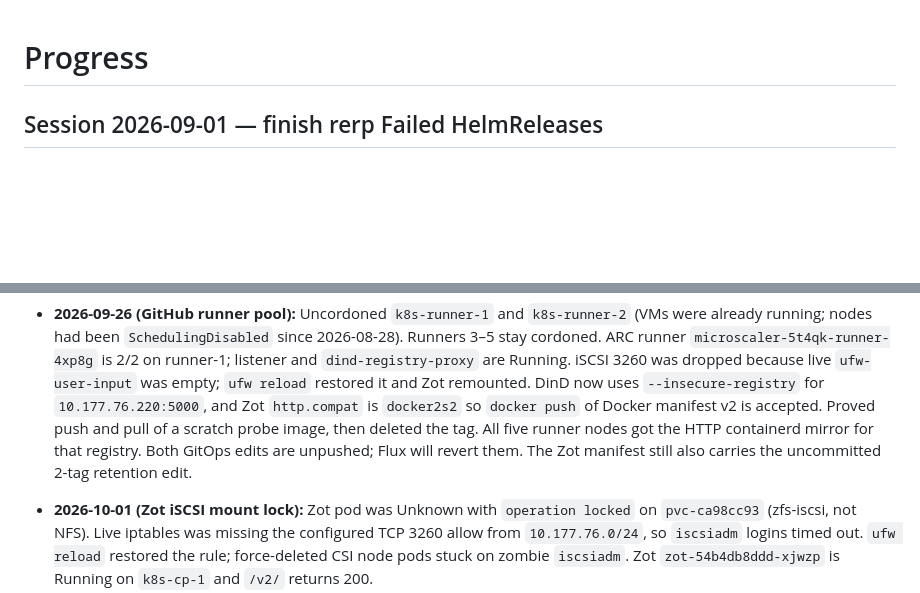
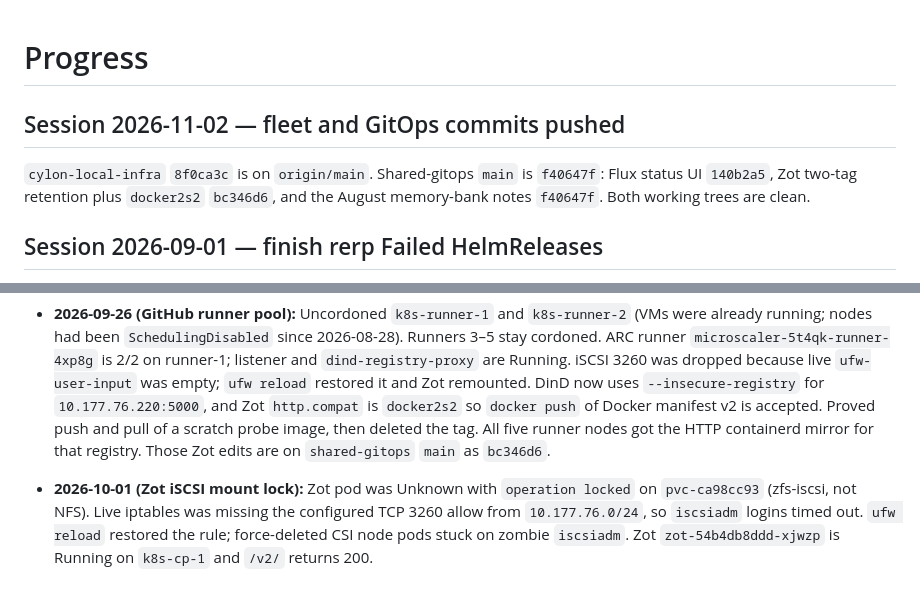
Before and after one commit to microscaler/cylon-local-infra, a Markdown page: .agent/memory-bank/progress.md, 2 parts joined by grey strips. GitHub-like rendering; blank space fills up the shorter version.

Commit message:
Record that the fleet commit and the GitOps registry changes are on main.

```diff
--- a/.agent/memory-bank/progress.md
+++ b/.agent/memory-bank/progress.md
@@ -1,4 +1,11 @@
 # Progress
+
+## Session 2026-11-02 — fleet and GitOps commits pushed
+
+`cylon-local-infra` `8f0ca3c` is on `origin/main`. Shared-gitops `main` is
+`f40647f`: Flux status UI `140b2a5`, Zot two-tag retention plus
+`docker2s2` `bc346d6`, and the August memory-bank notes `f40647f`.
+Both working trees are clean.
 
 ## Session 2026-09-01 — finish rerp Failed HelmReleases
 
@@ -327,8 +334,7 @@ ssh -o ControlMaster=no ms02 'cd ~/Workspace/microscaler/shared-gitops-k8s-clust
   `http.compat` is `docker2s2` so `docker push` of Docker manifest v2 is
   accepted. Proved push and pull of a scratch probe image, then deleted the
   tag. All five runner nodes got the HTTP containerd mirror for that
-  registry. Both GitOps edits are unpushed; Flux will revert them. The Zot
-  manifest still also carries the uncommitted 2-tag retention edit.
+  registry. Those Zot edits are on `shared-gitops` `main` as `bc346d6`.
 - **2026-10-01 (Zot iSCSI mount lock):** Zot pod was Unknown with
   `operation locked` on `pvc-ca98cc93` (zfs-iscsi, not NFS). Live iptables
   was missing the configured TCP 3260 allow from `10.177.76.0/24`, so
```
Also changed, not shown: .agent/memory-bank/activeContext.md (+10 -9 lines).
